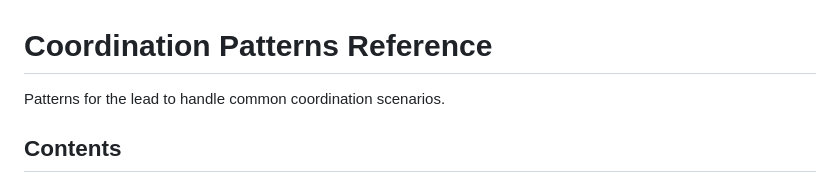
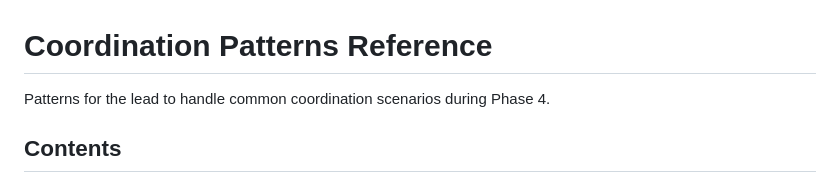
Before and after one commit to ducdmdev/agent-team-plugin, a Markdown page: docs/coordination-patterns.md, the part around the change. Drawn GitHub-style.

Commit message:
docs: clarify coordination-patterns scope reference

```diff
--- a/docs/coordination-patterns.md
+++ b/docs/coordination-patterns.md
@@ -1,6 +1,6 @@
 # Coordination Patterns Reference
 
-Patterns for the lead to handle common coordination scenarios.
+Patterns for the lead to handle common coordination scenarios during Phase 4.
 
 ## Contents
 
```
